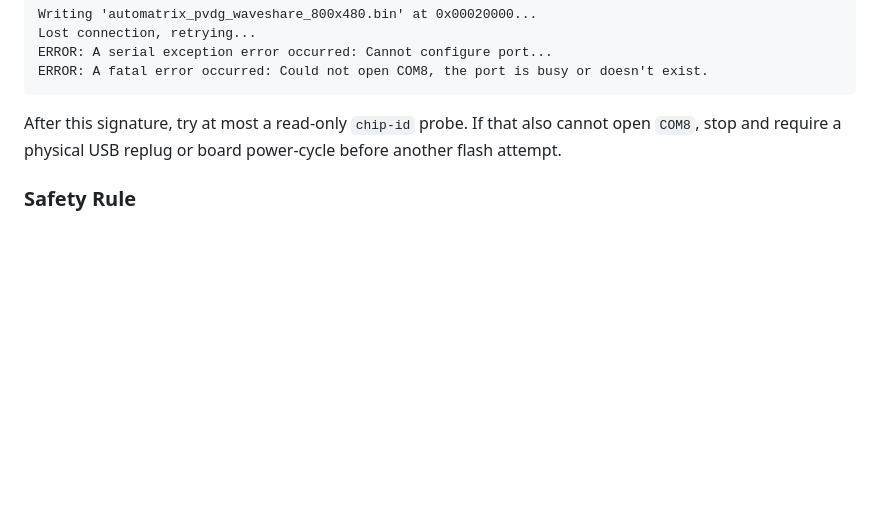
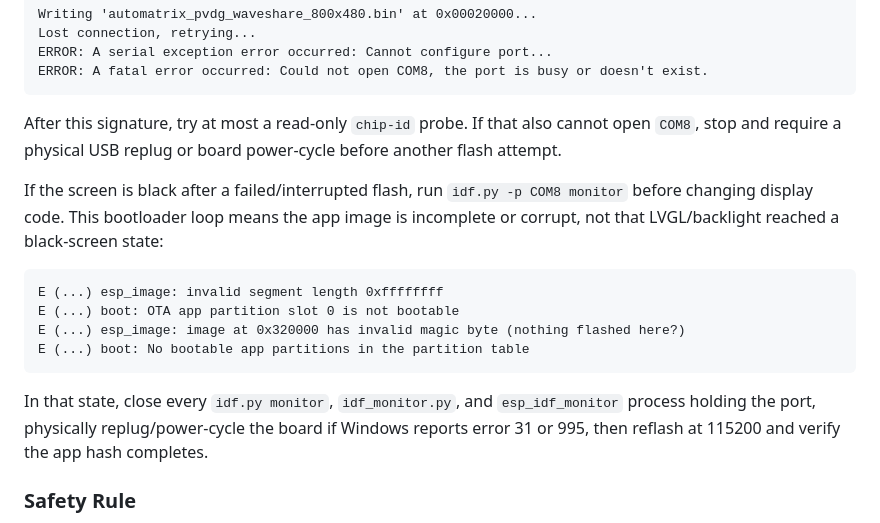
Before and after one commit to raohassandev/esp32_firmware, a Markdown page: docs/AI_TOOL_TROUBLESHOOTING_GUIDE.md, the part around the change. Rendered like a GitHub page; blank space fills up the shorter version.

Commit message:
docs(waveshare): document partial flash black screen

````diff
--- a/docs/AI_TOOL_TROUBLESHOOTING_GUIDE.md
+++ b/docs/AI_TOOL_TROUBLESHOOTING_GUIDE.md
@@ -134,6 +134,22 @@ After this signature, try at most a read-only `chip-id` probe. If that also
 cannot open `COM8`, stop and require a physical USB replug or board power-cycle
 before another flash attempt.
 
+If the screen is black after a failed/interrupted flash, run `idf.py -p COM8
+monitor` before changing display code. This bootloader loop means the app image
+is incomplete or corrupt, not that LVGL/backlight reached a black-screen state:
+
+```text
+E (...) esp_image: invalid segment length 0xffffffff
+E (...) boot: OTA app partition slot 0 is not bootable
+E (...) esp_image: image at 0x320000 has invalid magic byte (nothing flashed here?)
+E (...) boot: No bootable app partitions in the partition table
+```
+
+In that state, close every `idf.py monitor`, `idf_monitor.py`, and
+`esp_idf_monitor` process holding the port, physically replug/power-cycle the
+board if Windows reports error 31 or 995, then reflash at 115200 and verify the
+app hash completes.
+
 ### Safety Rule
 
 Do not use `erase-flash` as a black-screen troubleshooting step unless the user
````
